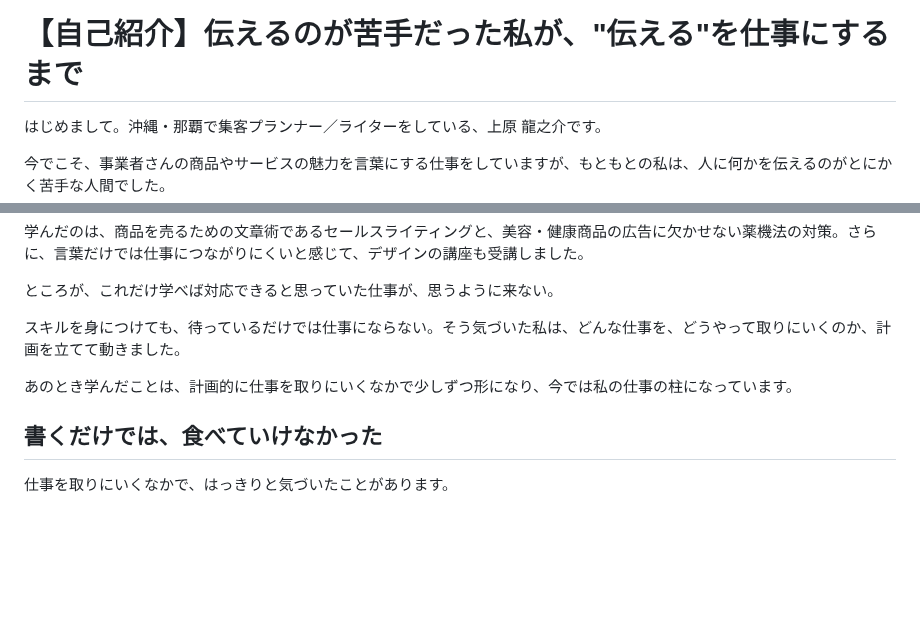
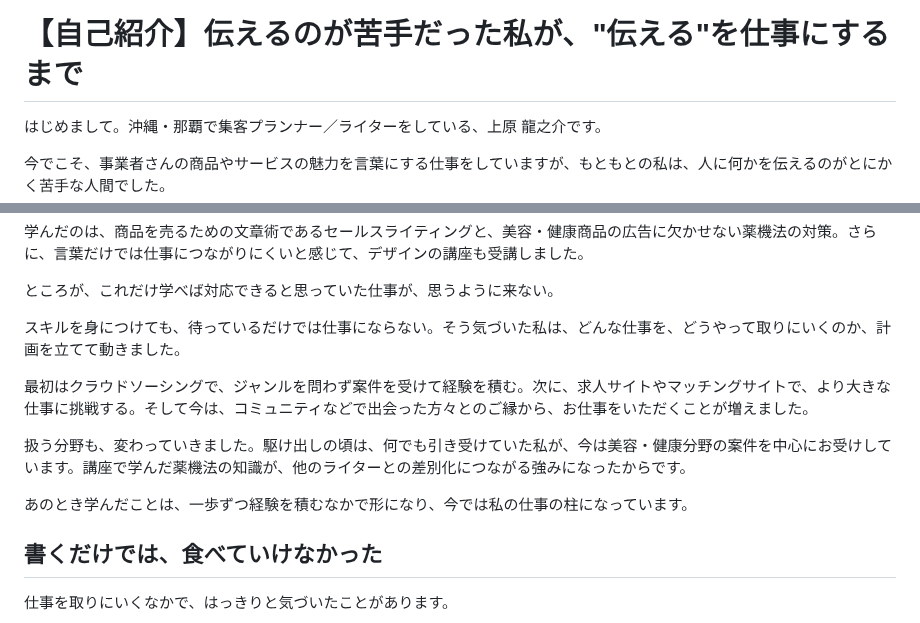
Before and after one commit to coderyu8-ship-it/claude-code-project, a Markdown page: note/01_self-introduction.md, 2 parts joined by grey strips. Drawn GitHub-style; blank space fills up the shorter version.

Commit message:
Add concrete job acquisition path and niche shift to chapter 6
Co-Authored-By: Claude Opus 5.5 <noreply@anthropic.com>
Claude-Session: https://claude.ai/code/session_019HGxWvZ73ZZi5B7RyyLZX9

```diff
--- a/note/01_self-introduction.md
+++ b/note/01_self-introduction.md
@@ -1,7 +1,7 @@
 # 【自己紹介】伝えるのが苦手だった私が、"伝える"を仕事にするまで
 
 <!--
-草案 v13（A案：「伝えられなかった人間が、言葉で人をつなぐ仕事をしている」）
+草案 v14（A案：「伝えられなかった人間が、言葉で人をつなぐ仕事をしている」）
 - 目的：人生を語り、自分を知ってもらう。共感と信頼をつくる
 - 実績の羅列・サービス紹介は本文から外し、出口は最後に1行のみ
 - 確定稿
@@ -87,7 +87,11 @@
 
 スキルを身につけても、待っているだけでは仕事にならない。そう気づいた私は、どんな仕事を、どうやって取りにいくのか、計画を立てて動きました。
 
-あのとき学んだことは、計画的に仕事を取りにいくなかで少しずつ形になり、今では私の仕事の柱になっています。
+最初はクラウドソーシングで、ジャンルを問わず案件を受けて経験を積む。次に、求人サイトやマッチングサイトで、より大きな仕事に挑戦する。そして今は、コミュニティなどで出会った方々とのご縁から、お仕事をいただくことが増えました。
+
+扱う分野も、変わっていきました。駆け出しの頃は、何でも引き受けていた私が、今は美容・健康分野の案件を中心にお受けしています。講座で学んだ薬機法の知識が、他のライターとの差別化につながる強みになったからです。
+
+あのとき学んだことは、一歩ずつ経験を積むなかで形になり、今では私の仕事の柱になっています。
 
 ## 書くだけでは、食べていけなかった
 
```
